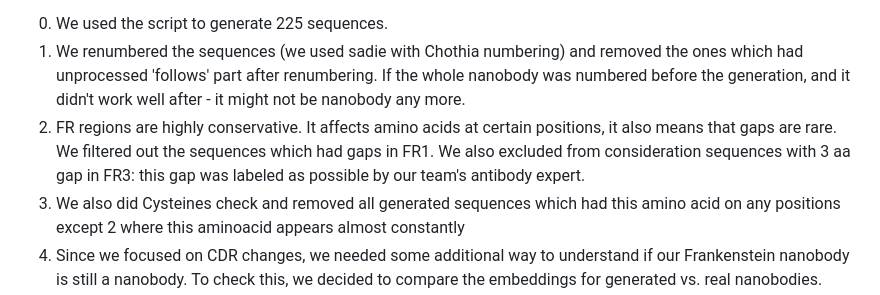
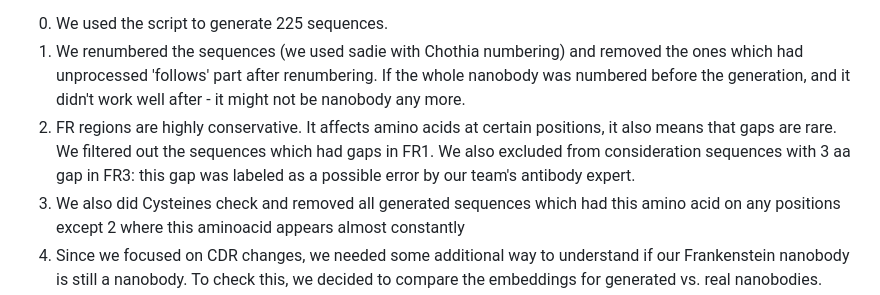
Before and after one commit to hazemessamm/silica, a Markdown page: nanobody_fixed_fr/readme.md, the part around the change. Drawn GitHub-style.

Commit message:
small fix in readme

```diff
--- a/nanobody_fixed_fr/readme.md
+++ b/nanobody_fixed_fr/readme.md
@@ -27,7 +27,7 @@ That's why we filtered our generated data taking the following into account:
 0. We used the script to generate 225 sequences.
 1. We renumbered the sequences (we used sadie with Chothia numbering) and removed the ones which had unprocessed 'follows' part after renumbering. If the whole nanobody was numbered before the generation, and it didn't work well after - it might not be nanobody any more.
 2. FR regions are highly conservative. It affects amino acids at certain positions, it also means that gaps are rare. We filtered out the sequences which had gaps in FR1.
-We also excluded from consideration sequences with 3 aa gap in FR3: this gap was labeled as possible by our team's antibody expert.
+We also excluded from consideration sequences with 3 aa gap in FR3: this gap was labeled as a possible error by our team's antibody expert.
 3. We also did Cysteines check and removed all generated sequences which had this amino acid on any positions except 2 where this aminoacid appears almost constantly
 4. Since we focused on CDR changes, we needed some additional way to understand if our Frankenstein nanobody is still a nanobody. To check this, we decided to compare the  embeddings for generated vs. real nanobodies.
   * We've decided that our `real nanobodies` dataset will be this one: https://research.naturalantibody.com/static/downloads/patent_sequence.tsv.gz (patent nanobody sequences)
```
